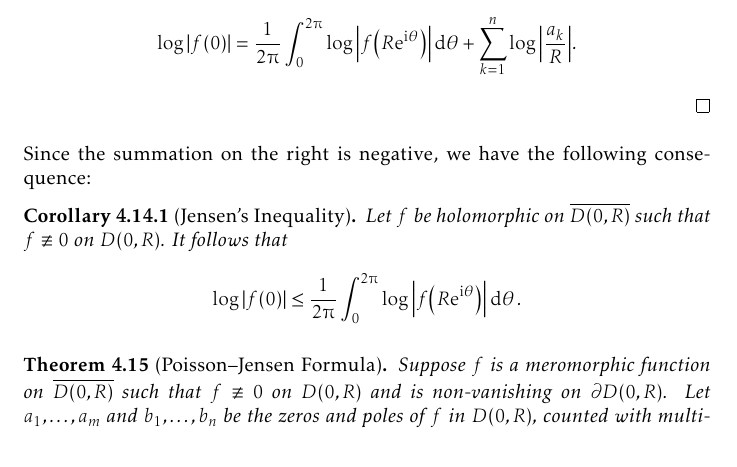
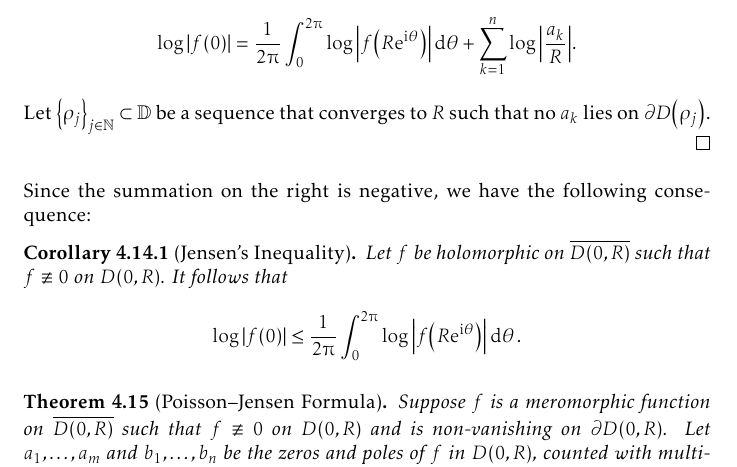
Before and after one commit to slipperking/complex-analysis-latex, a LaTeX document (main.tex): part of page 111 of 153, cut so that both start at the same text. Compiled offline with pdfLaTeX.

Commit message:
overleaf_to_git (Sun Aug 10 19:46:04 2025 -0700): update main.tex from r19484 to r19486

```diff
--- a/main.tex
+++ b/main.tex
@@ -2532,6 +2532,7 @@ As it turns out, an entire function can in fact be constructed for infinitely ma
     \end{align}
     Since for fixed \(k\), \[\log\abs{\varphi_{\frac{a_k}{R}}(0)}=\log\abs{\frac{a_k}{R}}\qand\log\abs{\varphi_{\frac{a_k}{R}}\qty(\ee^{\ii\theta})}=\log(1)=0,\]
     equation~\eqref{eq:jensensformula_intermediate} becomes \[\log\abs{f(0)}=\frac{1}{2\piup}\int_0^{2\piup}\log\abs{f\qty(R\ee^{\ii\theta})}\dd{\theta}+\sum_{k=1}^n\log\abs{\frac{a_k}{R}}.\]
+    Let \(\qty{\rho_j}_{j\in\mathbb{N}}\subset\mathbb{D}\) be a sequence that converges to \(R\) such that no \(a_k\) lies on \(\partial D\qty(\rho_j)\).
 \end{proof}
 Since the summation on the right is negative, we have the following consequence:
 \begin{corollary}[Jensen's Inequality]\label{crl:jensensinequality}
```
